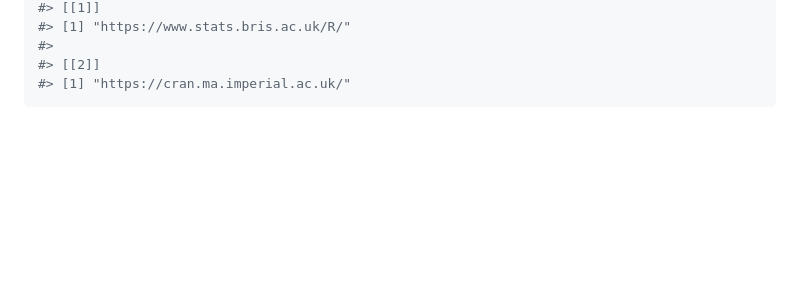
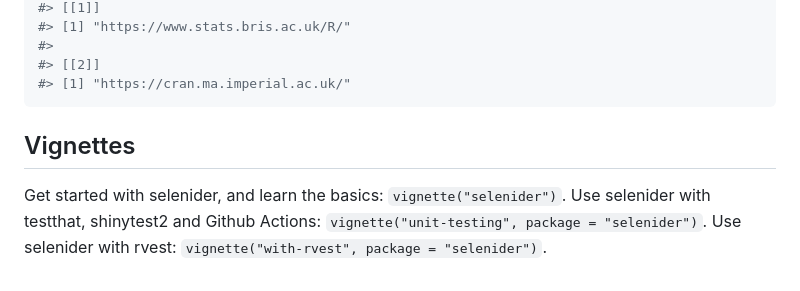
Before and after one commit to ashbythorpe/selenider, a Markdown page: README.md, the part around the change. GitHub-like rendering; blank space fills up the shorter version.

Commit message:
Build README

````diff
--- a/README.md
+++ b/README.md
@@ -129,4 +129,9 @@ s("dl") |>
 #> [1] "https://cran.ma.imperial.ac.uk/"
 ```
 
-<!-- TODO: Link to vignettes -->
+## Vignettes
+
+Get started with selenider, and learn the basics:
+`vignette("selenider")`. Use selenider with testthat, shinytest2 and
+Github Actions: `vignette("unit-testing", package = "selenider")`. Use
+selenider with rvest: `vignette("with-rvest", package = "selenider")`.
````
